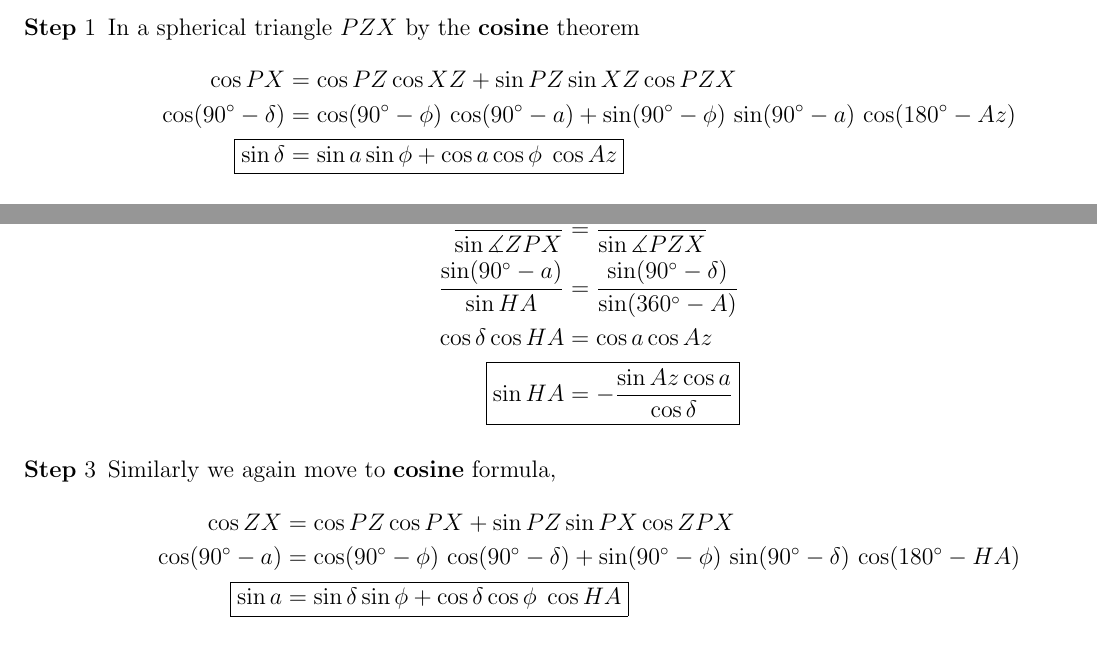
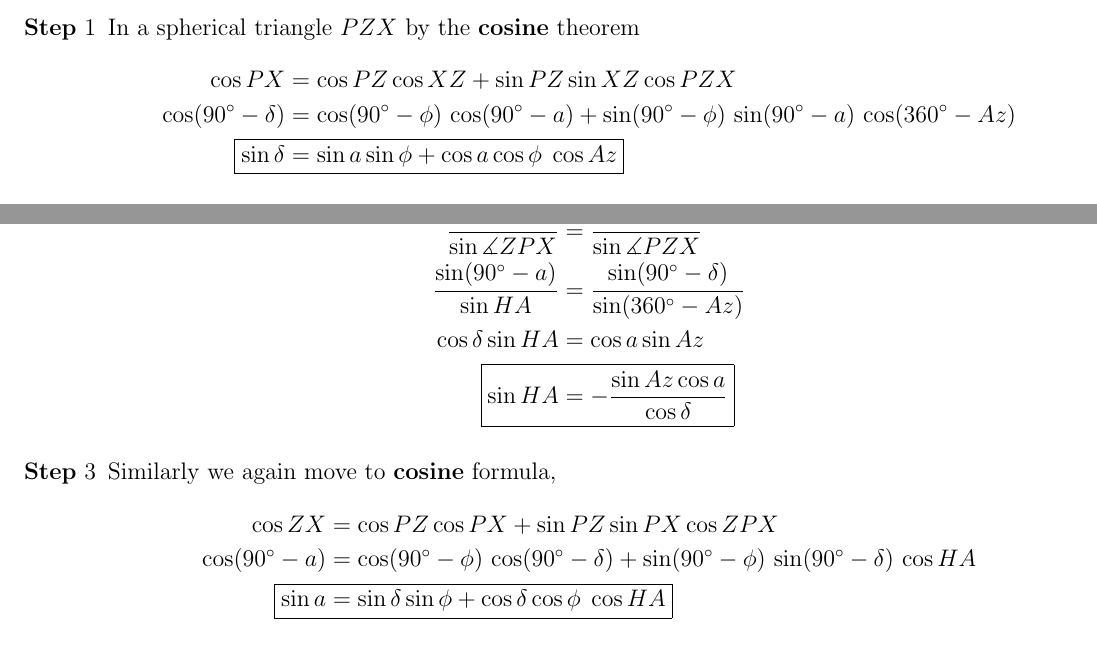
Before and after one commit to Rajit13/Star-Maps-101-and-Practices, a LaTeX paper (StarMaps101.tex): two parts of page 67 of 122, joined at a grey line, cut so that both start at the same text. Compiled offline with pdfLaTeX.

Commit message:
New Updates 18 May 2025

```diff
--- a/StarMaps101.tex
+++ b/StarMaps101.tex
@@ -1375,20 +1375,20 @@ coordinates to equatorial coordinates, we must know the altitude and azimuth of
 	\item In a spherical triangle $PZX$ by the \textbf{cosine} theorem
 	\begin{align*}
 		\cos PX &= \cos PZ \cos XZ + \sin PZ \sin XZ \cos PZX\\
-		\cos (90^\circ-\delta)&=\cos (90^\circ-\phi)\,\cos (90^\circ-a)+ \sin (90^\circ-\phi)\,\sin (90^\circ-a)\, \cos (180^\circ-Az)\\
+		\cos (90^\circ-\delta)&=\cos (90^\circ-\phi)\,\cos (90^\circ-a)+ \sin (90^\circ-\phi)\,\sin (90^\circ-a)\, \cos (360^\circ-Az)\\
 		\Aboxed{\sin\delta &= \sin a \sin \phi + \cos a \cos \phi \; \cos Az}
 	\end{align*}
 	\item  In a spherical triangle $PZX$ by the \textbf{sine} theorem
 	\begin{align*}
-		\frac{\sin ZX}{\sin \measuredangle ZPX}&=\frac{\sin PR}{\sin \measuredangle PZX}\\
-		\frac{\sin(90^\circ-a)}{\sin HA}&=\frac{\sin(90^\circ-\delta)}{\sin(360^\circ-A)}\\
-		\cos \delta \cos HA &=\cos a \cos Az\\
+		\frac{\sin ZX}{\sin \measuredangle ZPX}&=\frac{\sin PX}{\sin \measuredangle PZX}\\
+		\frac{\sin(90^\circ-a)}{\sin HA}&=\frac{\sin(90^\circ-\delta)}{\sin(360^\circ-Az)}\\
+		\cos \delta \sin HA &=\cos a \sin Az\\
 		\Aboxed{\sin HA &= -\frac{\sin Az \cos a}{\cos\delta }}
 	\end{align*}
 	\item Similarly we again move to \textbf{cosine} formula,
 	\begin{align*}
 		\cos ZX &= \cos PZ \cos PX + \sin PZ \sin PX \cos ZPX\\
-		\cos (90^\circ-a)&=\cos (90^\circ-\phi)\,\cos (90^\circ-\delta)+ \sin (90^\circ-\phi)\,\sin (90^\circ-\delta)\, \cos (180^\circ-HA)\\
+		\cos (90^\circ-a)&=\cos (90^\circ-\phi)\,\cos (90^\circ-\delta)+ \sin (90^\circ-\phi)\,\sin (90^\circ-\delta)\, \cos HA\\
 		\Aboxed{\sin a &= \sin \delta \sin \phi + \cos \delta \cos \phi \; \cos HA}
 	\end{align*}
 \end{enumerate}
```
